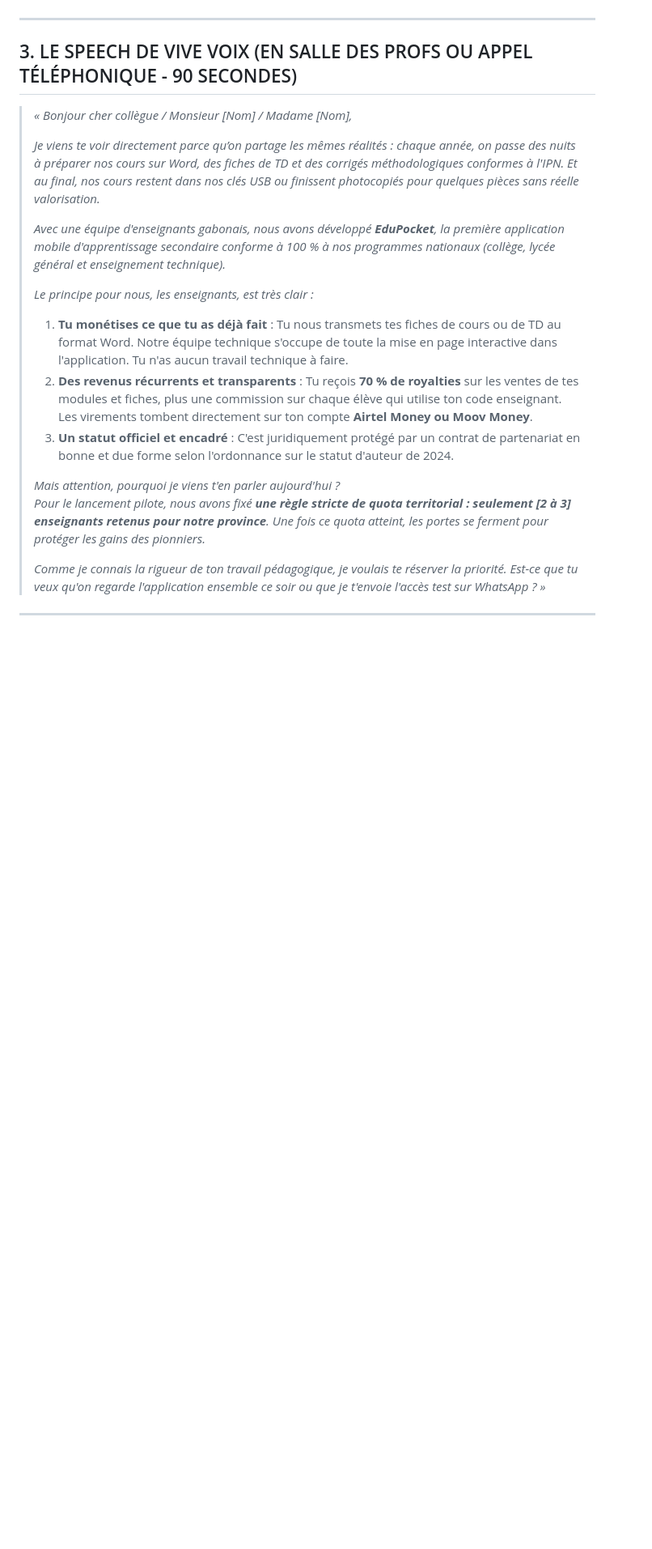
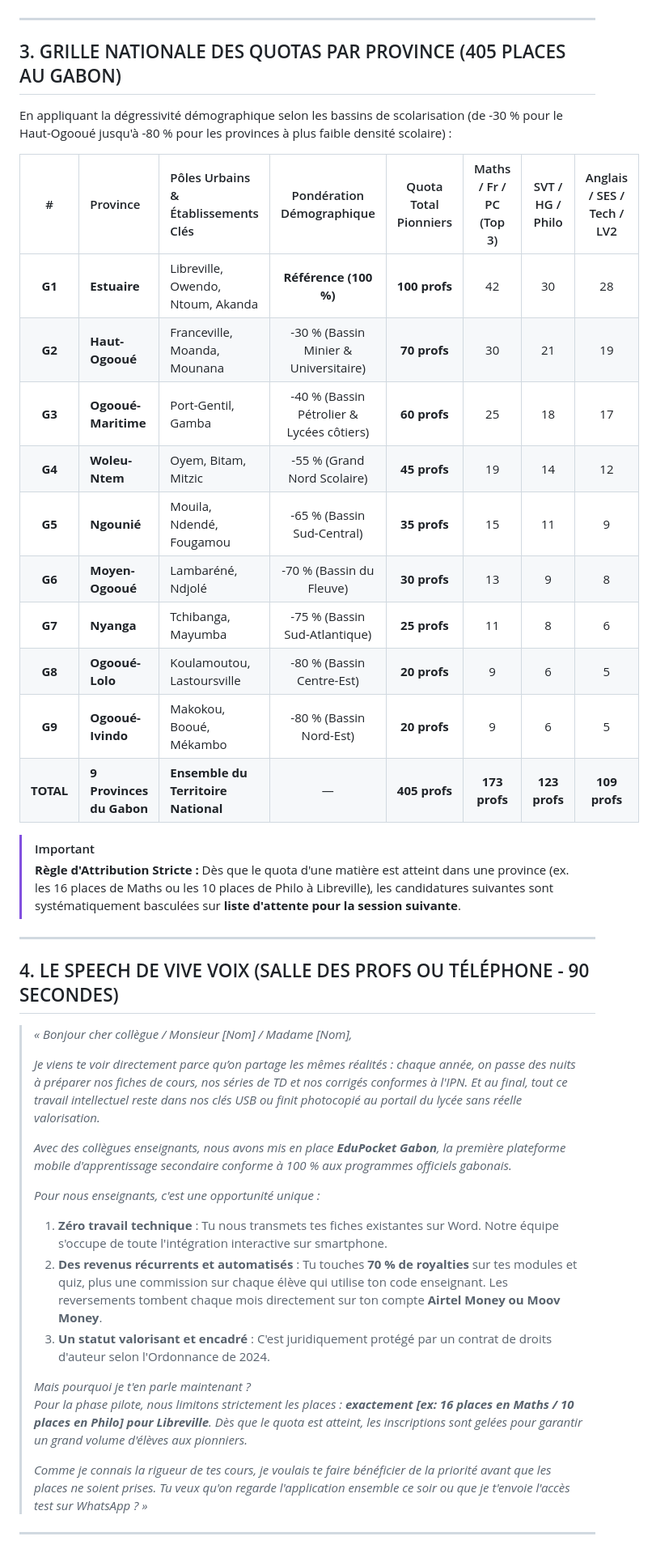
Before and after one commit to axseylle-bit/Edu_pocket, a Markdown page: philo_pocket/docs/STRATEGIE_RECRUTEMENT_ENSEIGNANTS_PIONNIERS.md, the part around one of its changes. Shown at 81% size. Rendered like a GitHub page; blank space fills up the shorter version.

```diff
--- a/philo_pocket/docs/STRATEGIE_RECRUTEMENT_ENSEIGNANTS_PIONNIERS.md
+++ b/philo_pocket/docs/STRATEGIE_RECRUTEMENT_ENSEIGNANTS_PIONNIERS.md
@@ -35,23 +39,45 @@ Pour créer un engouement immédiat, valoriser les enseignants et leur garantir
 
 ---
 
-## 3. LE SPEECH DE VIVE VOIX (EN SALLE DES PROFS OU APPEL TÉLÉPHONIQUE - 90 SECONDES)
+## 3. GRILLE NATIONALE DES QUOTAS PAR PROVINCE (405 PLACES AU GABON)
+
+En appliquant la dégressivité démographique selon les bassins de scolarisation (de -30 % pour le Haut-Ogooué jusqu'à -80 % pour les provinces à plus faible densité scolaire) :
+
+| # | Province | Pôles Urbains & Établissements Clés | Pondération Démographique | Quota Total Pionniers | Maths / Fr / PC (Top 3) | SVT / HG / Philo | Anglais / SES / Tech / LV2 |
+| :---: | :--- | :--- | :---: | :---: | :---: | :---: | :---: |
+| **G1** | **Estuaire** | Libreville, Owendo, Ntoum, Akanda | **Référence (100 %)** | **100 profs** | 42 | 30 | 28 |
+| **G2** | **Haut-Ogooué** | Franceville, Moanda, Mounana | -30 % (Bassin Minier & Universitaire) | **70 profs** | 30 | 21 | 19 |
+| **G3** | **Ogooué-Maritime**| Port-Gentil, Gamba | -40 % (Bassin Pétrolier & Lycées côtiers) | **60 profs** | 25 | 18 | 17 |
+| **G4** | **Woleu-Ntem** | Oyem, Bitam, Mitzic | -55 % (Grand Nord Scolaire) | **45 profs** | 19 | 14 | 12 |
+| **G5** | **Ngounié** | Mouila, Ndendé, Fougamou | -65 % (Bassin Sud-Central) | **35 profs** | 15 | 11 | 9 |
+| **G6** | **Moyen-Ogooué** | Lambaréné, Ndjolé | -70 % (Bassin du Fleuve) | **30 profs** | 13 | 9 | 8 |
+| **G7** | **Nyanga** | Tchibanga, Mayumba | -75 % (Bassin Sud-Atlantique) | **25 profs** | 11 | 8 | 6 |
+| **G8** | **Ogooué-Lolo** | Koulamoutou, Lastoursville | -80 % (Bassin Centre-Est) | **20 profs** | 9 | 6 | 5 |
+| **G9** | **Ogooué-Ivindo** | Makokou, Booué, Mékambo | -80 % (Bassin Nord-Est) | **20 profs** | 9 | 6 | 5 |
+| **TOTAL**| **9 Provinces du Gabon** | **Ensemble du Territoire National** | — | **405 profs** | **173 profs** | **123 profs** | **109 profs** |
+
+> [!IMPORTANT]
+> **Règle d'Attribution Stricte :** Dès que le quota d'une matière est atteint dans une province (ex. les 16 places de Maths ou les 10 places de Philo à Libreville), les candidatures suivantes sont systématiquement basculées sur **liste d'attente pour la session suivante**.
+
+---
+
+## 4. LE SPEECH DE VIVE VOIX (SALLE DES PROFS OU TÉLÉPHONE - 90 SECONDES)
 
 > *« Bonjour cher collègue / Monsieur [Nom] / Madame [Nom],*
 >
-> *Je viens te voir directement parce qu’on partage les mêmes réalités : chaque année, on passe des nuits à préparer nos cours sur Word, des fiches de TD et des corrigés méthodologiques conformes à l'IPN. Et au final, nos cours restent dans nos clés USB ou finissent photocopiés pour quelques pièces sans réelle valorisation.*
+> *Je viens te voir directement parce qu’on partage les mêmes réalités : chaque année, on passe des nuits à préparer nos fiches de cours, nos séries de TD et nos corrigés conformes à l'IPN. Et au final, tout ce travail intellectuel reste dans nos clés USB ou finit photocopié au portail du lycée sans réelle valorisation.*
 >
-> *Avec une équipe d'enseignants gabonais, nous avons développé **EduPocket**, la première application mobile d'apprentissage secondaire conforme à 100 % à nos programmes nationaux (collège, lycée général et enseignement technique).*
+> *Avec des collègues enseignants, nous avons mis en place **EduPocket Gabon**, la première plateforme mobile d'apprentissage secondaire conforme à 100 % aux programmes officiels gabonais.*
 >
-> *Le principe pour nous, les enseignants, est très clair :*
-> 1. **Tu monétises ce que tu as déjà fait** : Tu nous transmets tes fiches de cours ou de TD au format Word. Notre équipe technique s'occupe de toute la mise en page interactive dans l'application. Tu n'as aucun travail technique à faire.
-> 2. **Des revenus récurrents et transparents** : Tu reçois **70 % de royalties** sur les ventes de tes modules et fiches, plus une commission sur chaque élève qui utilise ton code enseignant. Les virements tombent directement sur ton compte **Airtel Money ou Moov Money**.
-> 3. **Un statut officiel et encadré** : C'est juridiquement protégé par un contrat de partenariat en bonne et due forme selon l'ordonnance sur le statut d'auteur de 2024.
+> *Pour nous enseignants, c'est une opportunité unique :*
+> 1. **Zéro travail technique** : Tu nous transmets tes fiches existantes sur Word. Notre équipe s'occupe de toute l'intégration interactive sur smartphone.
+> 2. **Des revenus récurrents et automatisés** : Tu touches **70 % de royalties** sur tes modules et quiz, plus une commission sur chaque élève qui utilise ton code enseignant. Les reversements tombent chaque mois directement sur ton compte **Airtel Money ou Moov Money**.
+> 3. **Un statut valorisant et encadré** : C'est juridiquement protégé par un contrat de droits d'auteur selon l'Ordonnance de 2024.
 >
-> *Mais attention, pourquoi je viens t'en parler aujourd'hui ?*
-> *Pour le lancement pilote, nous avons fixé **une règle stricte de quota territorial : seulement [2 à 3] enseignants retenus pour notre province**. Une fois ce quota atteint, les portes se ferment pour protéger les gains des pionniers.*
+> *Mais pourquoi je t'en parle maintenant ?*
+> *Pour la phase pilote, nous limitons strictement les places : **exactement [ex: 16 places en Maths / 10 places en Philo] pour Libreville**. Dès que le quota est atteint, les inscriptions sont gelées pour garantir un grand volume d'élèves aux pionniers.*
 >
-> *Comme je connais la rigueur de ton travail pédagogique, je voulais te réserver la priorité. Est-ce que tu veux qu'on regarde l'application ensemble ce soir ou que je t'envoie l'accès test sur WhatsApp ? »*
+> *Comme je connais la rigueur de tes cours, je voulais te faire bénéficier de la priorité avant que les places ne soient prises. Tu veux qu'on regarde l'application ensemble ce soir ou que je t'envoie l'accès test sur WhatsApp ? »*
 
 ---
 
```
Also changed, not shown: other parts of philo_pocket/docs/STRATEGIE_RECRUTEMENT_ENSEIGNANTS_PIONNIERS.md (+47 -42 lines).
